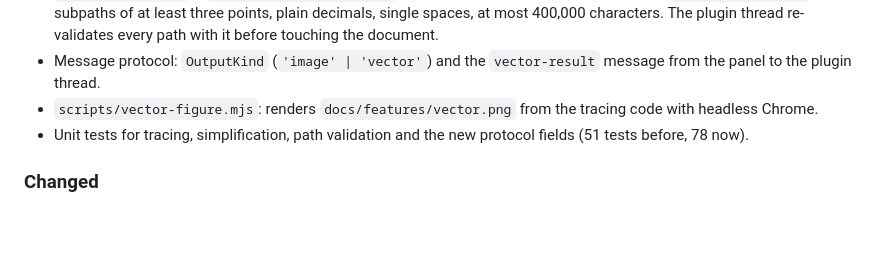
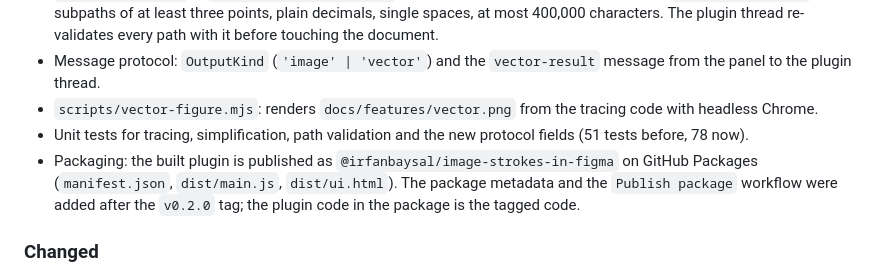
Before and after one commit to irfanbaysal/Image-Strokes-In-Figma, a Markdown page: CHANGELOG.md, the part around the change. Rendered like a GitHub page; blank space fills up the shorter version.

Commit message:
docs: note the package in the changelog

```diff
--- a/CHANGELOG.md
+++ b/CHANGELOG.md
@@ -14,6 +14,7 @@ Technical changes per release. Versions follow [Semantic Versioning](https://sem
 - Message protocol: `OutputKind` (`'image' | 'vector'`) and the `vector-result` message from the panel to the plugin thread.
 - `scripts/vector-figure.mjs`: renders `docs/features/vector.png` from the tracing code with headless Chrome.
 - Unit tests for tracing, simplification, path validation and the new protocol fields (51 tests before, 78 now).
+- Packaging: the built plugin is published as `@irfanbaysal/image-strokes-in-figma` on GitHub Packages (`manifest.json`, `dist/main.js`, `dist/ui.html`). The package metadata and the `Publish package` workflow were added after the `v0.2.0` tag; the plugin code in the package is the tagged code.
 
 ### Changed
 
```
